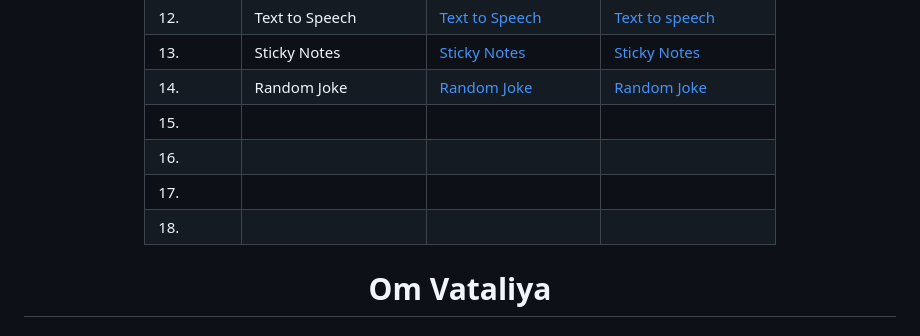
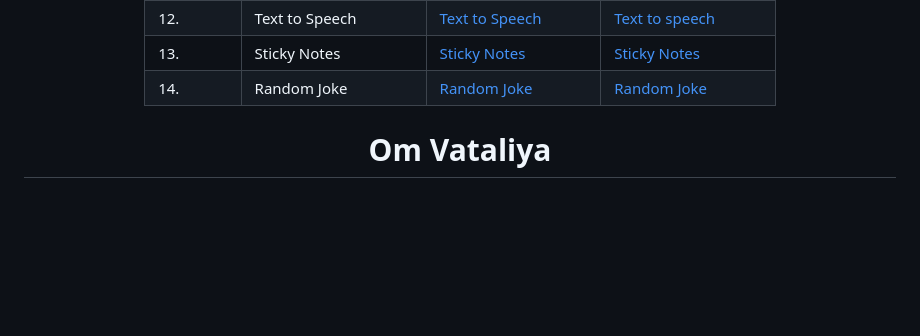
Before and after one commit to Omcodes23/The-100-Days-0f-code, a Markdown page: README.md, the part around the change. Drawn GitHub-style; blank space fills up the shorter version.

```diff
--- a/README.md
+++ b/README.md
@@ -22,10 +22,6 @@
  |     12.    | Text to Speech			               | [Text to Speech](https://texttospeechconveter.vercel.app/) 							       | [Text to speech](https://github.com/Omcodes23/The-100-Days-0f-code/tree/fbe18a92308936a44e8bca503e4c260cf761e945/28) |
  |     13.    | Sticky Notes			               | [Sticky Notes](https://stickynotes-seven.vercel.app/) 							       | [Sticky Notes](https://github.com/Omcodes23/The-100-Days-0f-code/tree/fbe18a92308936a44e8bca503e4c260cf761e945/29) |
  |     14.    | 	Random Joke 		               | [Random Joke]() 							       | [Random Joke](https://github.com/Omcodes23/The-100-Days-0f-code/tree/bba8962d607ddd4fd128d979d5a430d15ae2670c/31) |
- |     15.    | 			               | []() 							       | []() |
- |     16.    | 			               | []() 							       | []() |
- |     17.    | 			               | []() 							       | []() |
- |     18.    | 			               | []() 							       | []() |
 
 </div>
 
```
